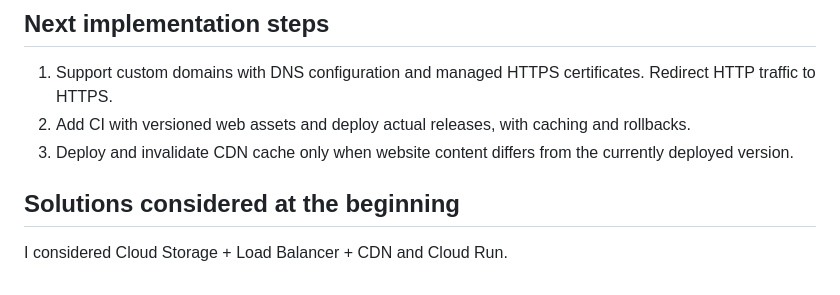
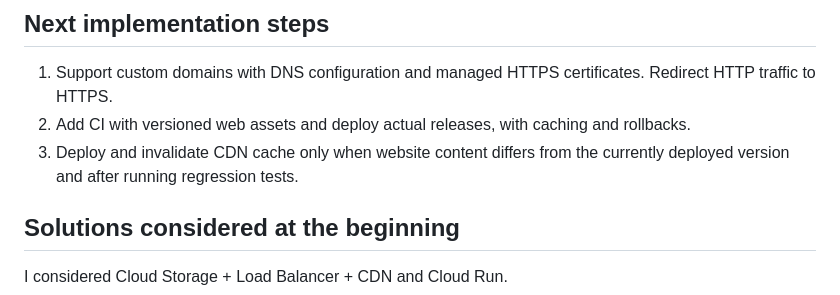
Before and after one commit to gtaufic/my-website, a Markdown page: README.md, the part around the change. Rendered like a GitHub page.

```diff
--- a/README.md
+++ b/README.md
@@ -181,7 +181,7 @@ Refreshed the page to confirm v1.0.2 and the new GIF.
 
 1. Support custom domains with DNS configuration and managed HTTPS certificates. Redirect HTTP traffic to HTTPS.
 2. Add CI with versioned web assets and deploy actual releases, with caching and rollbacks.
-3. Deploy and invalidate CDN cache only when website content differs from the currently deployed version.
+3. Deploy and invalidate CDN cache only when website content differs from the currently deployed version and after running regression tests.
 
 ## Solutions considered at the beginning
 
```
